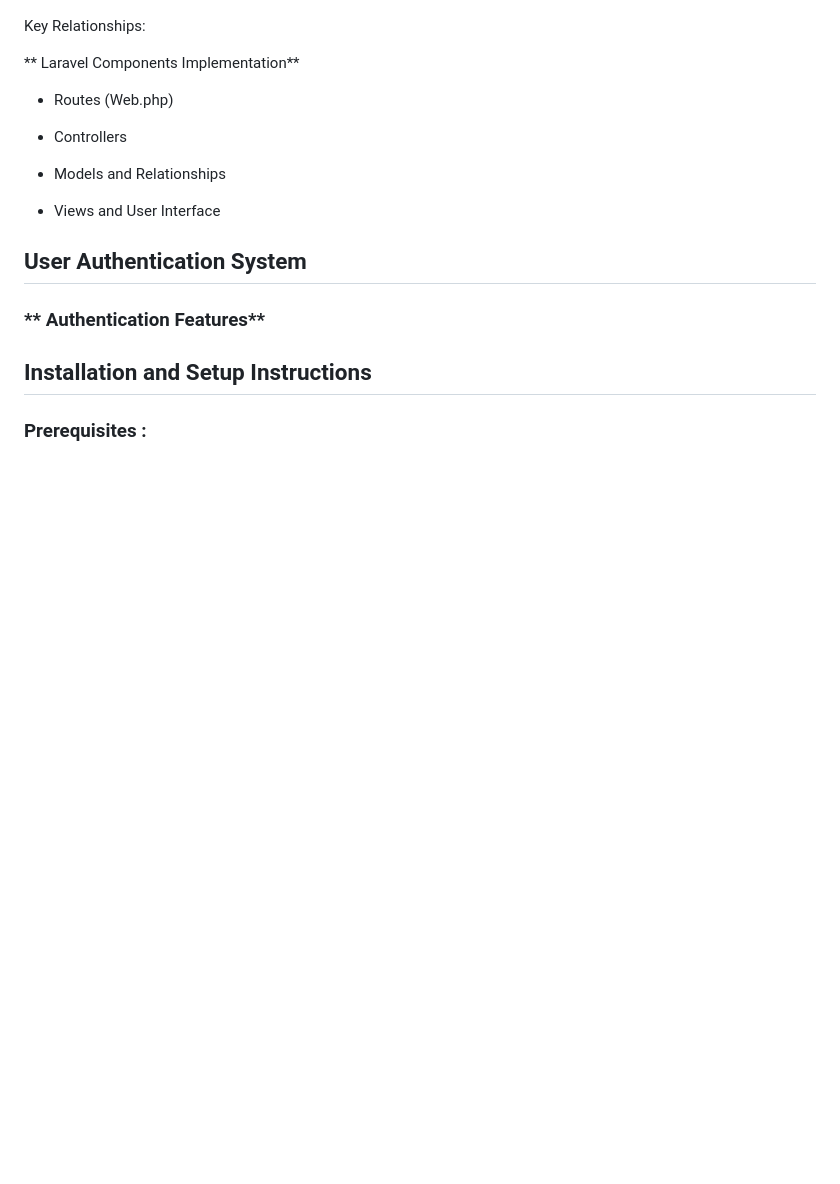
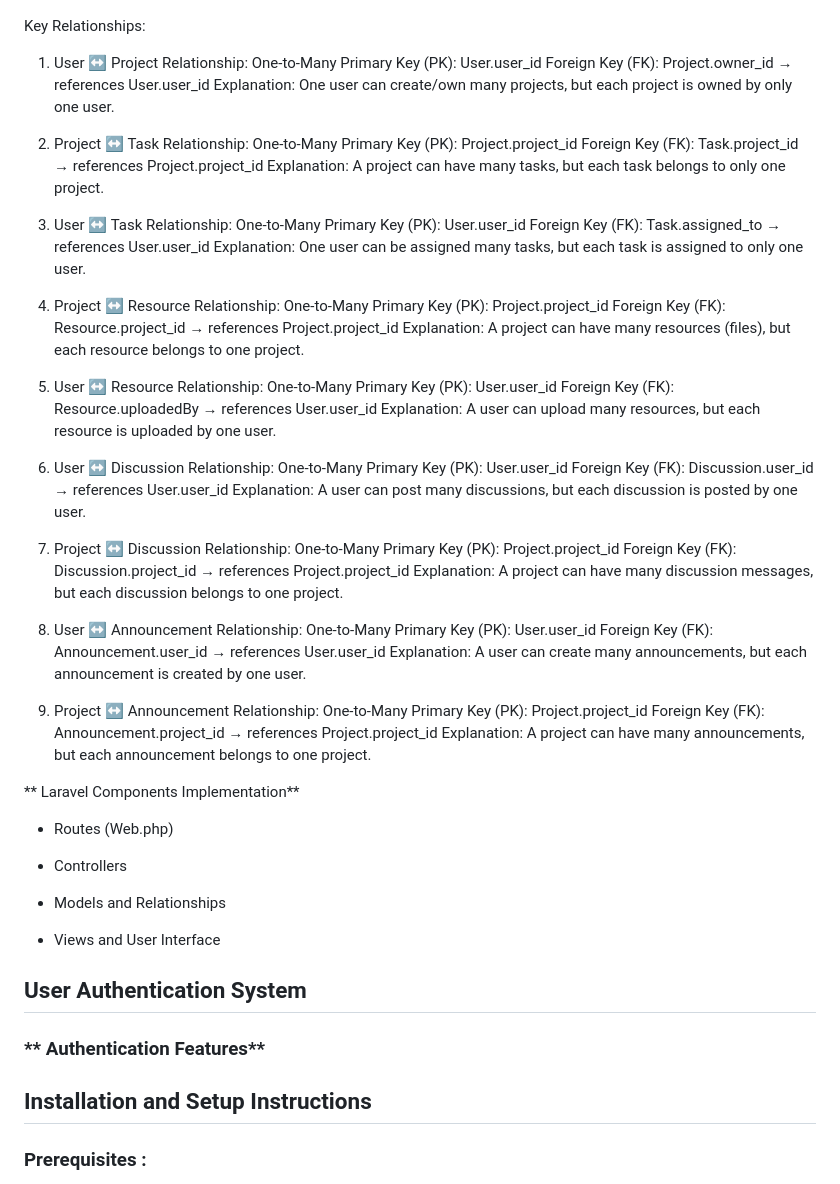
Before and after one commit to ayr132/wad-kerjamudah, a Markdown page: README.md, the part around the change. Rendered like a GitHub page; blank space fills up the shorter version.

```diff
--- a/README.md
+++ b/README.md
@@ -99,10 +99,86 @@ Core Tables:
 
 Key Relationships:
 
-<!-- - Users can have multiple Orders (One-to-Many)
-- Restaurants can have multiple Menu Items (One-to-Many)
-- Orders can have multiple Order Items (One-to-Many)
-- Menu Items belong to Categories (Many-to-One) -->
+1. User ↔ Project
+Relationship: One-to-Many
+Primary Key (PK):
+User.user_id
+Foreign Key (FK):
+Project.owner_id → references User.user_id
+Explanation:
+One user can create/own many projects, but each project is owned by only one user.
+
+2. Project ↔ Task
+Relationship: One-to-Many
+Primary Key (PK):
+Project.project_id
+Foreign Key (FK):
+Task.project_id → references Project.project_id
+Explanation:
+A project can have many tasks, but each task belongs to only one project.
+
+3. User ↔ Task
+Relationship: One-to-Many
+Primary Key (PK):
+User.user_id
+Foreign Key (FK):
+Task.assigned_to → references User.user_id
+Explanation:
+One user can be assigned many tasks, but each task is assigned to only one user.
+
+4. Project ↔ Resource
+Relationship: One-to-Many
+Primary Key (PK):
+Project.project_id
+Foreign Key (FK):
+Resource.project_id → references Project.project_id
+Explanation:
+A project can have many resources (files), but each resource belongs to one project.
+
+5. User ↔ Resource
+Relationship: One-to-Many
+Primary Key (PK):
+User.user_id
+Foreign Key (FK):
+Resource.uploadedBy → references User.user_id
+Explanation:
+A user can upload many resources, but each resource is uploaded by one user.
+
+6. User ↔ Discussion
+Relationship: One-to-Many
+Primary Key (PK):
+User.user_id
+Foreign Key (FK):
+Discussion.user_id → references User.user_id
+Explanation:
+A user can post many discussions, but each discussion is posted by one user.
+
+7. Project ↔ Discussion
+Relationship: One-to-Many
+Primary Key (PK):
+Project.project_id
+Foreign Key (FK):
+Discussion.project_id → references Project.project_id
+Explanation:
+A project can have many discussion messages, but each discussion belongs to one project.
+
+8. User ↔ Announcement
+Relationship: One-to-Many
+Primary Key (PK):
+User.user_id
+Foreign Key (FK):
+Announcement.user_id → references User.user_id
+Explanation:
+A user can create many announcements, but each announcement is created by one user.
+
+9. Project ↔ Announcement
+Relationship: One-to-Many
+Primary Key (PK):
+Project.project_id
+Foreign Key (FK):
+Announcement.project_id → references Project.project_id
+Explanation:
+A project can have many announcements, but each announcement belongs to one project.
 
 ** Laravel Components Implementation**
 
```
